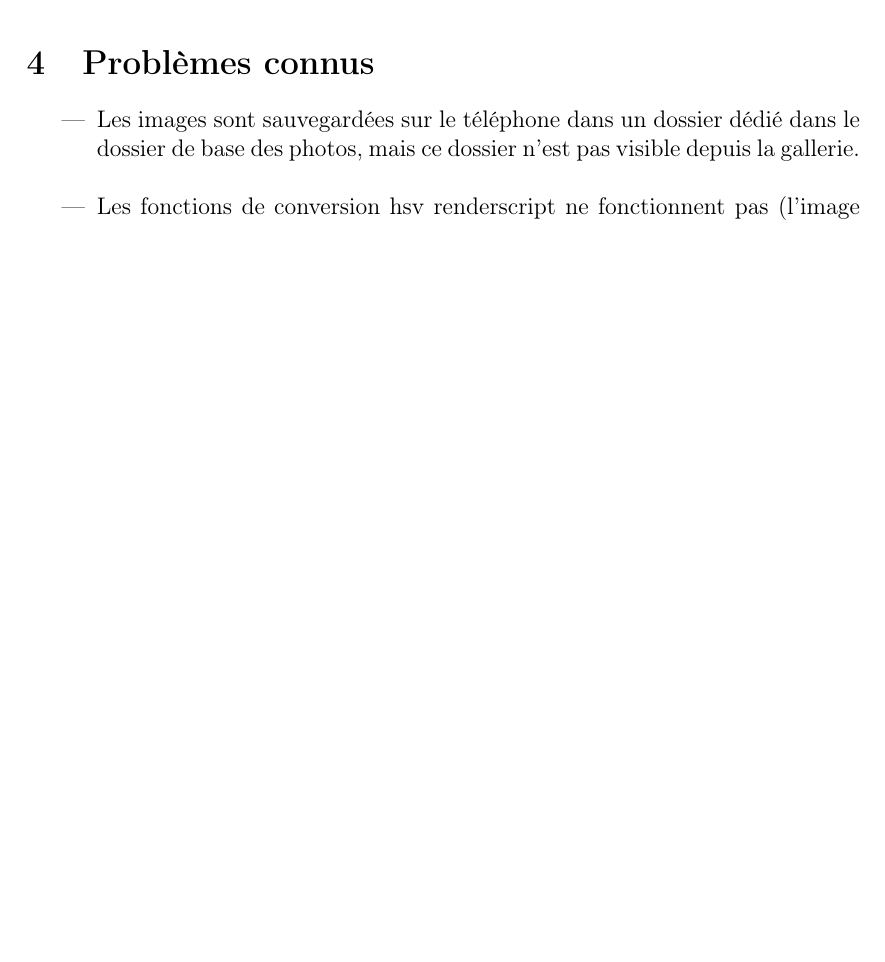
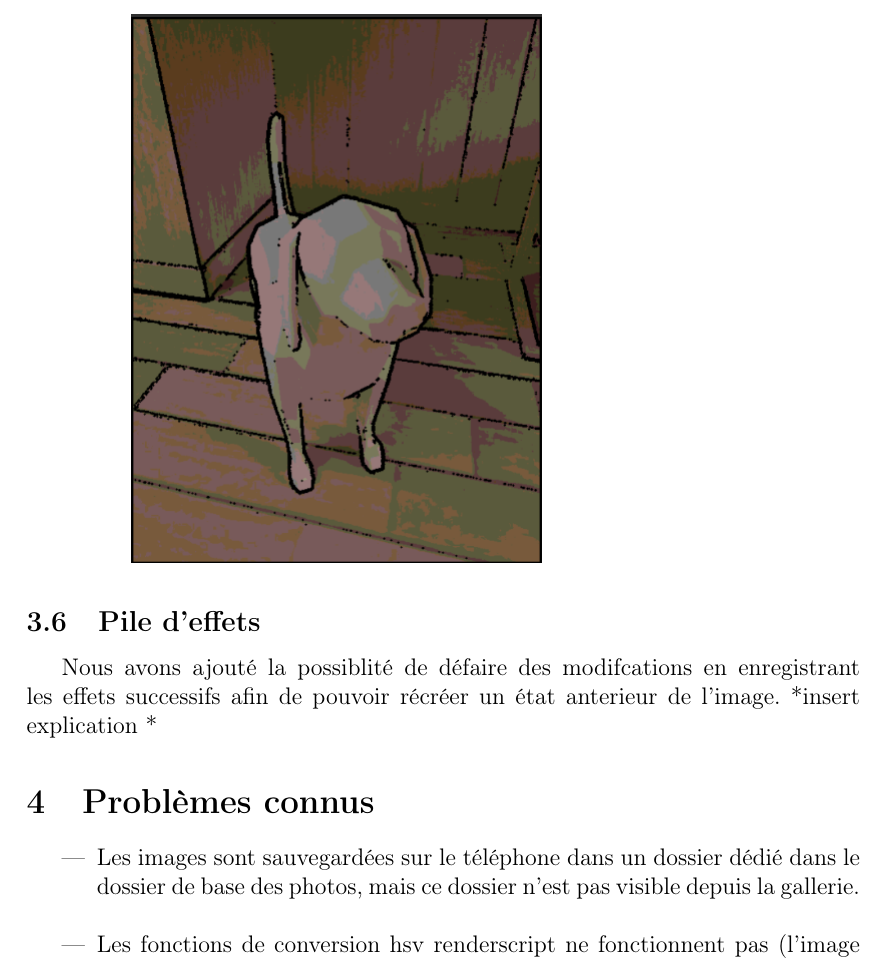
Before and after one commit to ElliotRenel/Projet_Android, a LaTeX document (Rapport/rapport.tex): part of page 8 of 28, cut at the place of the change, the shorter picture padded with empty space. Compiled offline with pdfLaTeX.

Commit message:
rapport ++

```diff
--- a/Rapport/rapport.tex
+++ b/Rapport/rapport.tex
@@ -211,7 +211,11 @@ Pour montrer l'utilitée de nos fonctions précédentes nous avons créer des ef
 
 \end{itemize}
 
-\\
+\subsection{Pile d'effets}
+
+Nous avons ajouté la possiblité de défaire des modifcations en enregistrant les effets successifs afin de pouvoir récréer un état anterieur de l'image.
+*insert explication *
+
 
 \section{Problèmes connus}
 
```
